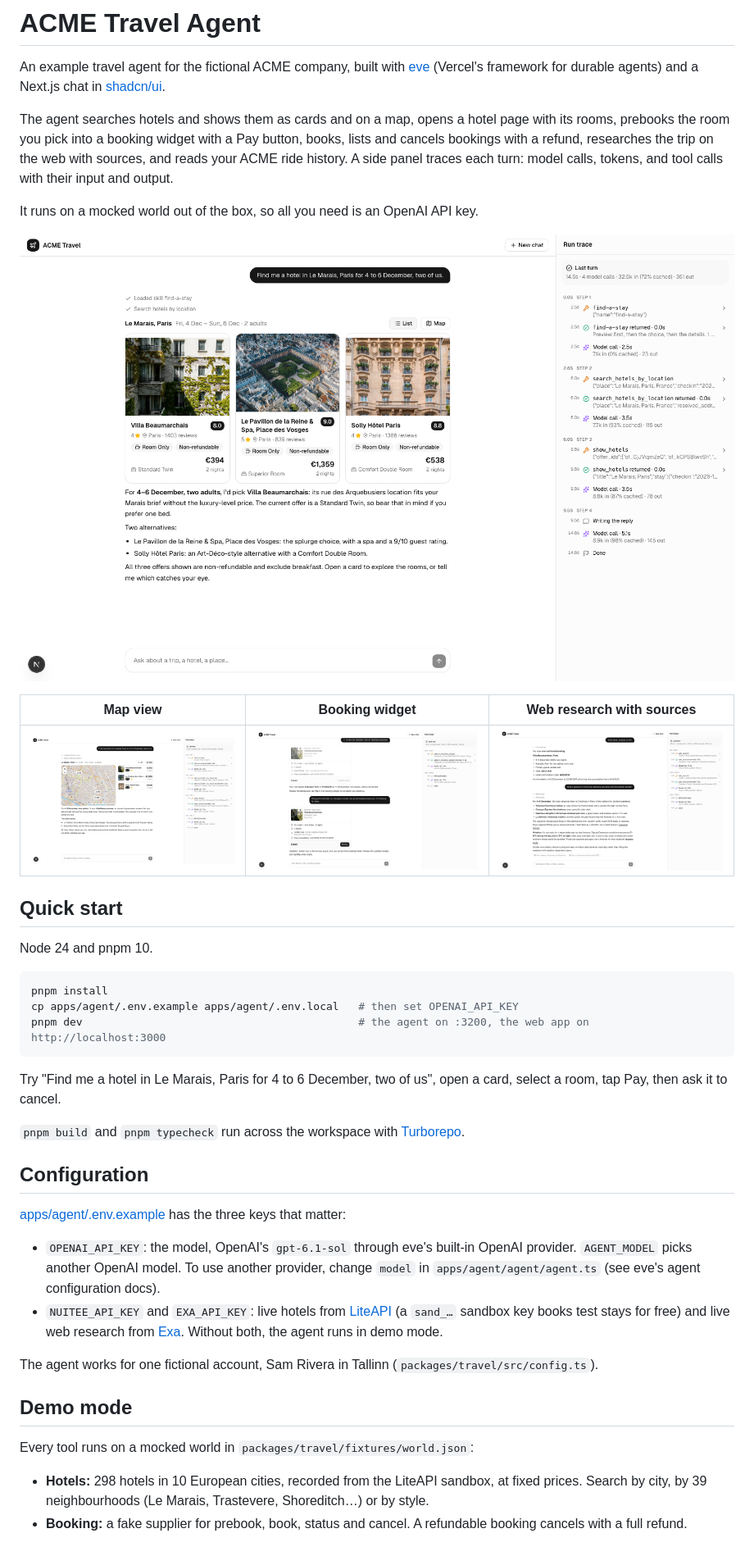
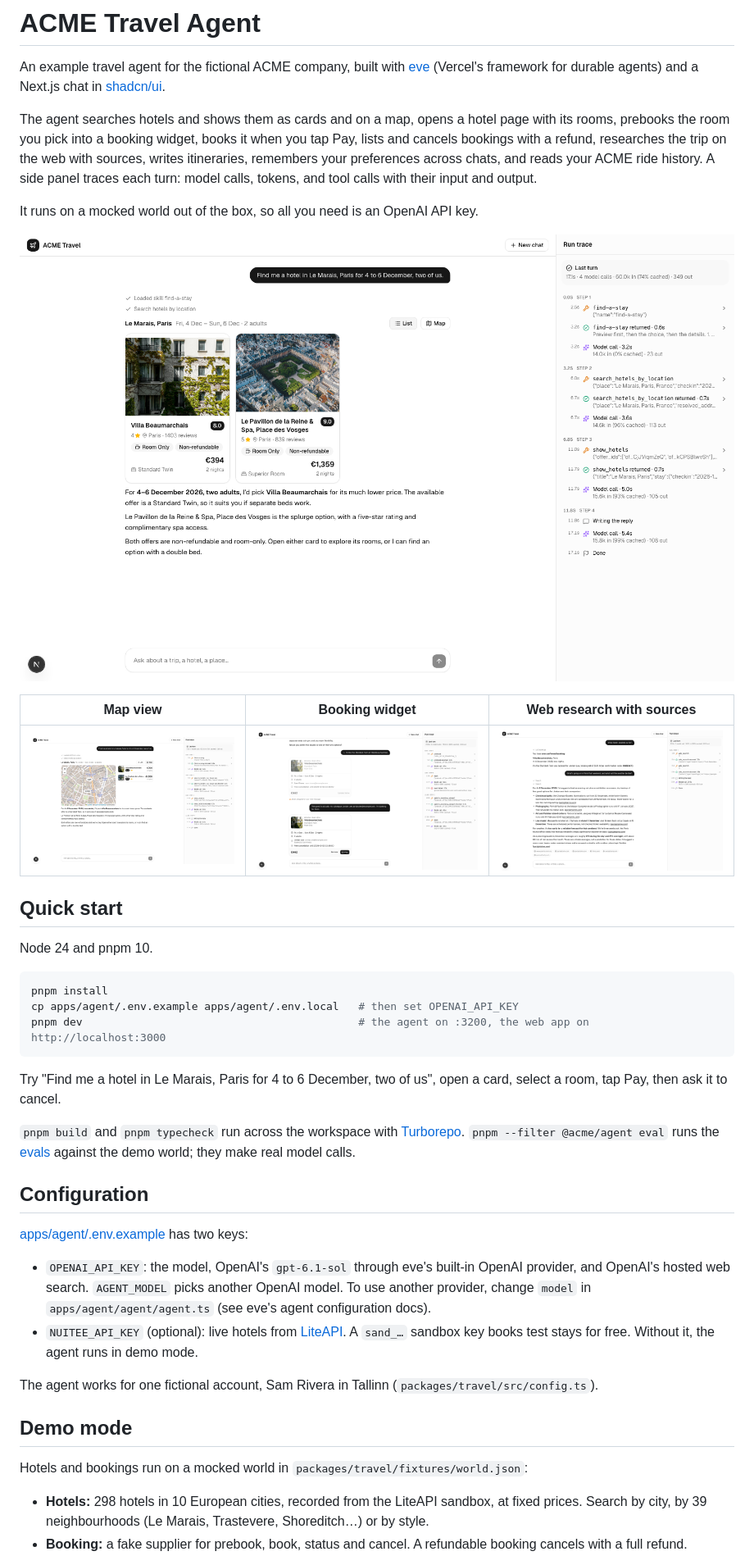
Before and after one commit to SashaKryzh/acme-travel-agent, a Markdown page: README.md, the part around one of its changes. Shown at 82% size. GitHub-like rendering; pictures changed too: docs/screenshots/chat.png, docs/screenshots/map.png, docs/screenshots/research.png.

Commit message:
Describe eve's built-in tools, approvals, memory and evals in the README
Co-Authored-By: Claude Opus 5.5 <noreply@anthropic.com>

```diff
--- a/README.md
+++ b/README.md
@@ -2,7 +2,7 @@
 
 An example travel agent for the fictional ACME company, built with [eve](https://eve.dev) (Vercel's framework for durable agents) and a Next.js chat in [shadcn/ui](https://ui.shadcn.com).
 
-The agent searches hotels and shows them as cards and on a map, opens a hotel page with its rooms, prebooks the room you pick into a booking widget with a Pay button, books, lists and cancels bookings with a refund, researches the trip on the web with sources, and reads your ACME ride history. A side panel traces each turn: model calls, tokens, and tool calls with their input and output.
+The agent searches hotels and shows them as cards and on a map, opens a hotel page with its rooms, prebooks the room you pick into a booking widget, books it when you tap Pay, lists and cancels bookings with a refund, researches the trip on the web with sources, writes itineraries, remembers your preferences across chats, and reads your ACME ride history. A side panel traces each turn: model calls, tokens, and tool calls with their input and output.
 
 It runs on a mocked world out of the box, so all you need is an OpenAI API key.
 
@@ -24,20 +24,20 @@ pnpm dev                                           # the agent on :3200, the web
 
 Try "Find me a hotel in Le Marais, Paris for 4 to 6 December, two of us", open a card, select a room, tap Pay, then ask it to cancel.
 
-`pnpm build` and `pnpm typecheck` run across the workspace with [Turborepo](https://turborepo.com).
+`pnpm build` and `pnpm typecheck` run across the workspace with [Turborepo](https://turborepo.com). `pnpm --filter @acme/agent eval` runs the [evals](apps/agent/evals) against the demo world; they make real model calls.
 
 ## Configuration
 
-[apps/agent/.env.example](apps/agent/.env.example) has the three keys that matter:
+[apps/agent/.env.example](apps/agent/.env.example) has two keys:
 
-- `OPENAI_API_KEY`: the model, OpenAI's `gpt-6.1-sol` through eve's built-in OpenAI provider. `AGENT_MODEL` picks another OpenAI model. To use another provider, change `model` in `apps/agent/agent/agent.ts` (see eve's agent configuration docs).
-- `NUITEE_API_KEY` and `EXA_API_KEY`: live hotels from [LiteAPI](https://www.liteapi.travel) (a `sand_…` sandbox key books test stays for free) and live web research from [Exa](https://exa.ai). Without both, the agent runs in demo mode.
+- `OPENAI_API_KEY`: the model, OpenAI's `gpt-6.1-sol` through eve's built-in OpenAI provider, and OpenAI's hosted web search. `AGENT_MODEL` picks another OpenAI model. To use another provider, change `model` in `apps/agent/agent/agent.ts` (see eve's agent configuration docs).
+- `NUITEE_API_KEY` (optional): live hotels from [LiteAPI](https://www.liteapi.travel). A `sand_…` sandbox key books test stays for free. Without it, the agent runs in demo mode.
 
 The agent works for one fictional account, Sam Rivera in Tallinn (`packages/travel/src/config.ts`).
 
 ## Demo mode
 
-Every tool runs on a mocked world in `packages/travel/fixtures/world.json`:
+Hotels and bookings run on a mocked world in `packages/travel/fixtures/world.json`:
 
 - **Hotels:** 298 hotels in 10 European cities, recorded from the LiteAPI sandbox, at fixed prices. Search by city, by 39 neighbourhoods (Le Marais, Trastevere, Shoreditch…) or by style.
 - **Booking:** a fake supplier for prebook, book, status and cancel. A refundable booking cancels with a full refund.
```
Also changed, not shown: other parts of README.md (+11 -9 lines).
